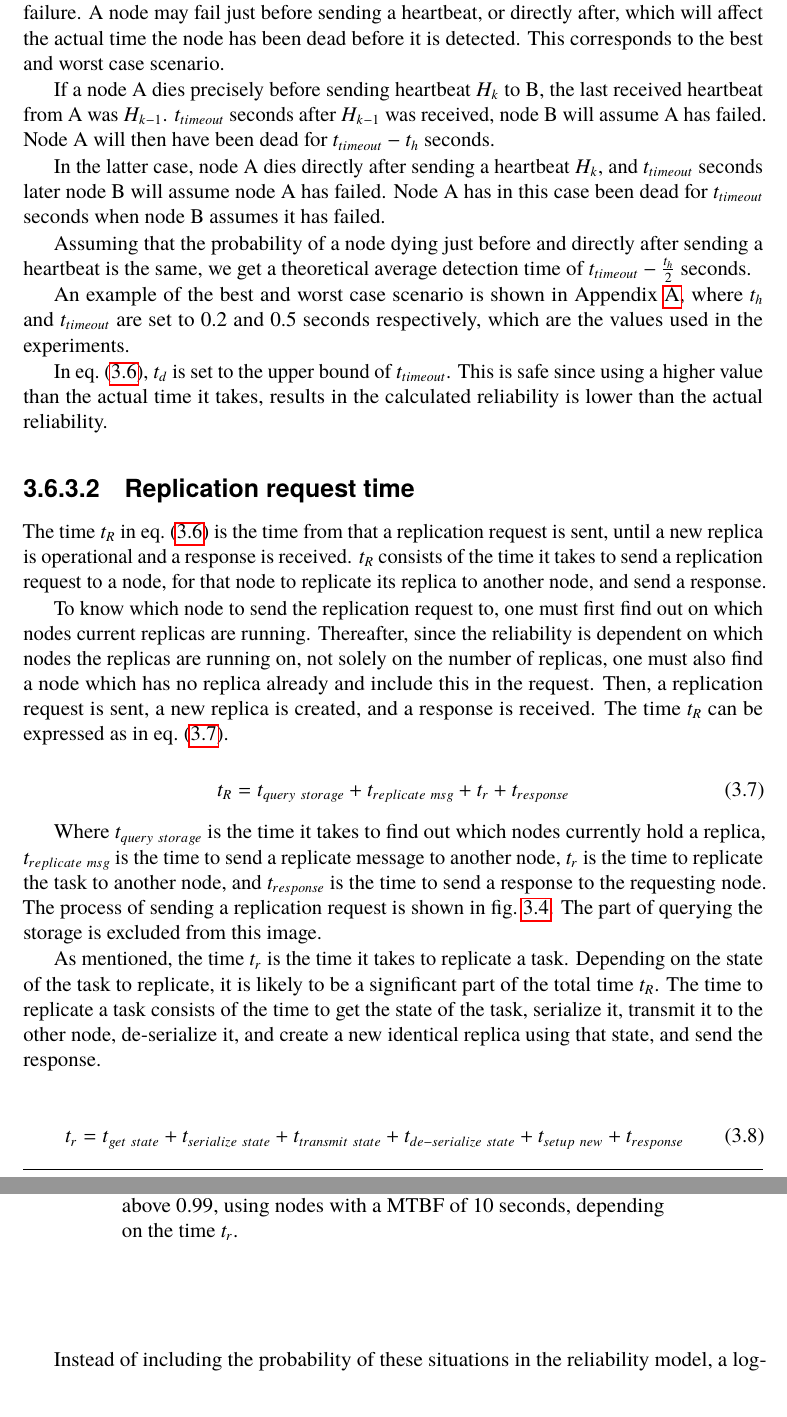
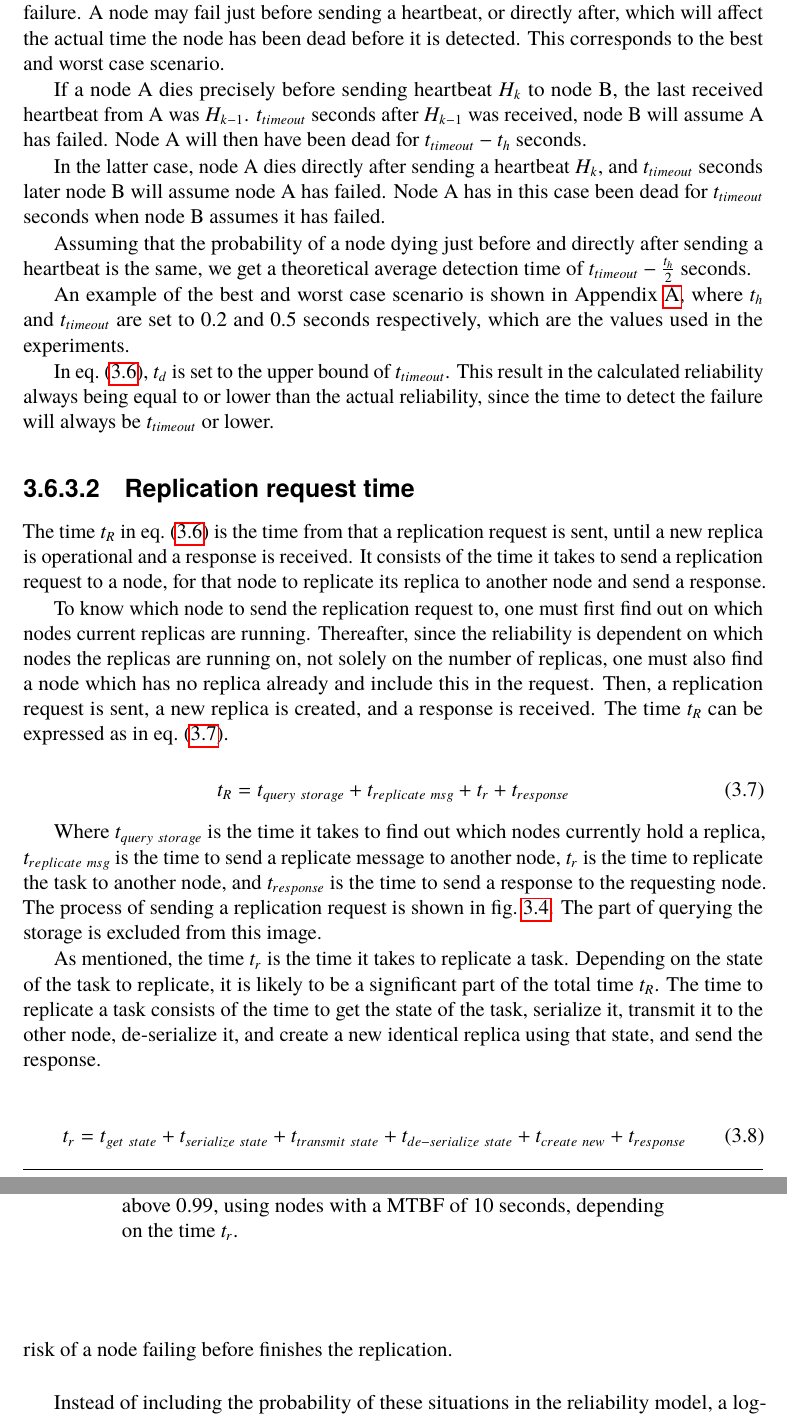
Before and after one commit to PStahl/master_thesis, a LaTeX thesis (report.tex): two parts of pages 36 and 38 of 87, joined at a grey line, cut so that both start at the same text. Compiled offline with pdfLaTeX.

Commit message:
update 3.6

```diff
--- a/report.tex
+++ b/report.tex
@@ -713,7 +713,7 @@ As described in~\cref{subsec:heartbeats}, heartbeats are periodically sent to al
 
 The timeout time, $t_{timeout}$ is only an upper bound for how long it takes to detect a node failure. A node may fail just before sending a heartbeat, or directly after, which will affect the actual time the node has been dead before it is detected. This corresponds to the best and worst case scenario.
 
-If a node A dies precisely before sending heartbeat $H_k$ to B, the last received heartbeat from A was $H_{k - 1}$. $t_{timeout}$ seconds after $H_{k - 1}$ was received, node B will assume A has failed. Node A will then have been dead for $t_{timeout} - t_h$ seconds.
+If a node A dies precisely before sending heartbeat $H_k$ to node B, the last received heartbeat from A was $H_{k - 1}$. $t_{timeout}$ seconds after $H_{k - 1}$ was received, node B will assume A has failed. Node A will then have been dead for $t_{timeout} - t_h$ seconds.
 
 In the latter case, node A dies directly after sending a heartbeat $H_k$, and $t_{timeout}$ seconds later node B will assume node A has failed. Node A has in this case been dead for $t_{timeout}$ seconds when node B assumes it has failed.
 
@@ -721,11 +721,11 @@ Assuming that the probability of a node dying just before and directly after sen
 
 An example of the best and worst case scenario is shown in~\cref{appendix:figures}, where $t_h$ and $t_{timeout}$ are set to 0.2 and 0.5 seconds respectively, which are the values used in the experiments.
 
-In~\cref{eq:rep_time}, $t_d$ is set to the upper bound of $t_{timeout}$. This is safe since using a higher value than the actual time it takes, results in the calculated reliability is lower than the actual reliability.
+In~\cref{eq:rep_time}, $t_d$ is set to the upper bound of $t_{timeout}$. This result in the calculated reliability always being equal to or lower than the actual reliability, since the time to detect the failure will always be $t_{timeout}$ or lower.
 
 
 \subsubsection{Replication request time} \label{sec:replication_time}
-The time $t_R$ in~\cref{eq:rep_time} is the time from that a replication request is sent, until a new replica is operational and a response is received. $t_R$ consists of the time it takes to send a replication request to a node, for that node to replicate its replica to another node, and send a response.
+The time $t_R$ in~\cref{eq:rep_time} is the time from that a replication request is sent, until a new replica is operational and a response is received. It consists of the time it takes to send a replication request to a node, for that node to replicate its replica to another node and send a response.
 
 To know which node to send the replication request to, one must first find out on which nodes current replicas are running. Thereafter, since the reliability is dependent on which nodes the replicas are running on, not solely on the number of replicas, one must also find a node which has no replica already and include this in the request. Then, a replication request is sent, a new replica is created, and a response is received. The time $t_R$ can be expressed as in~\cref{eq:replication_request_time}.
 
@@ -745,7 +745,7 @@ Where $t_{query\ storage}$ is the time it takes to find out which nodes currentl
 As mentioned, the time $t_r$ is the time it takes to replicate a task. Depending on the state of the task to replicate, it is likely to be a significant part of the total time $t_R$. The time to replicate a task consists of the time to get the state of the task, serialize it, transmit it to the other node, de-serialize it, and create a new identical replica using that state, and send the response.
 
 \begin{equation} \label{eq:replication_time}
-t_{r} = t_{get\ state} + t_{serialize\ state} + t_{transmit\ state} + t_{de-serialize\ state} + t_{setup\ new} + t_{response}
+t_{r} = t_{get\ state} + t_{serialize\ state} + t_{transmit\ state} + t_{de-serialize\ state} + t_{create\ new} + t_{response}
 \end{equation}
 
 In our model, the time $t_{R}$ is measured and stored every time a replication takes place. Since $t_{r}$ depends on the size of the state, the time to replicate different tasks are likely to vary. Therefore, the time $t_{R}$ is stored per task type. Consequently, different types of tasks may require different number of replicas to reach the same reliability, as the reliability is dependent on the time $t_R$. \Cref{fig:replicas_depending_on_t} shows how the number of replicas needed to reach a reliability above 0.99, using nodes with a MTBF of 10 seconds, vary depending on the time \emph{t}.
@@ -763,3 +762,4 @@ The situation can theoretically continue until there is no more nodes holding a
+This situation can theoretically continue until there is no more nodes holding a replica. One could argue that this should be taken into account in the reliability model, as the time $t_R$ affects the reliability. Also the node being selected to run~\cref{alg:scheduling}, described in~\cref{sec:design_handling_failure}, may die, in case a new node is selected. These situations are further described in~\cref{sec:design_handling_failure}. The probability of these situations happening depend on how often nodes fail, and how long time the replication takes. If nodes fail very frequently, there is a higher risk of a node failing before finishes the replication.
 
 Instead of including the probability of these situations in the reliability model, a log-logistic distribution is first fitted to the previously registered times $t_R$. From the fitted distribution, the 95th percentile value is used as the value for $t_R$ in~\cref{eq:rep_time}. This means in 95 percent of the cases, the time $t_R$ will actually be lower than the value used in~\cref{eq:rep_time}. The reason for choosing log-logistic distribution is mentioned in~\cref{sec:eval_time_t}.
 
```
Also changed, not shown: report.tex (7 more changed lines).
